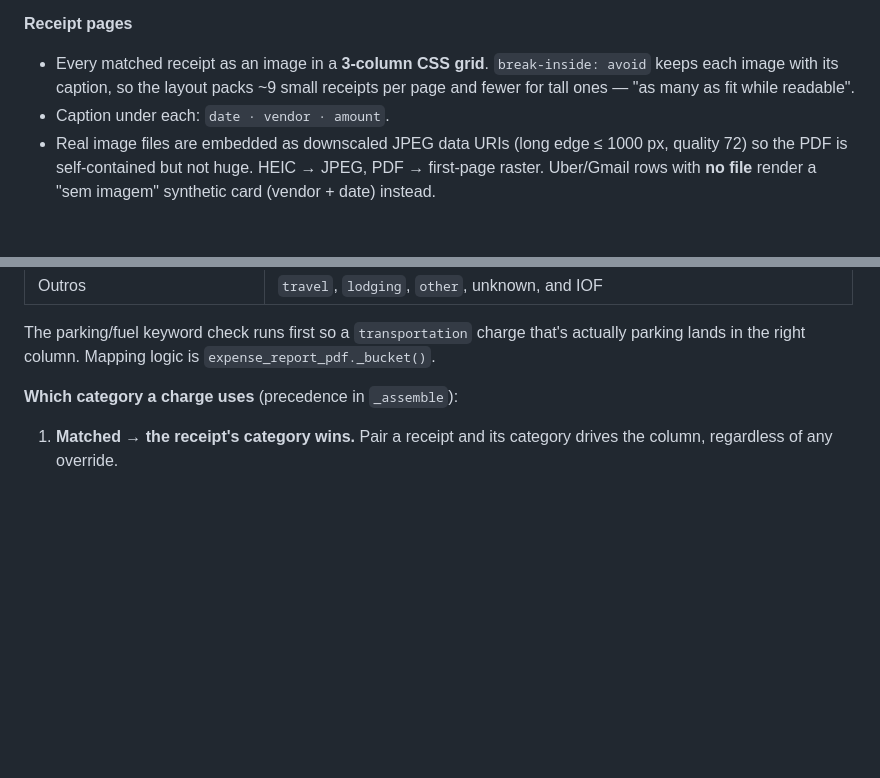
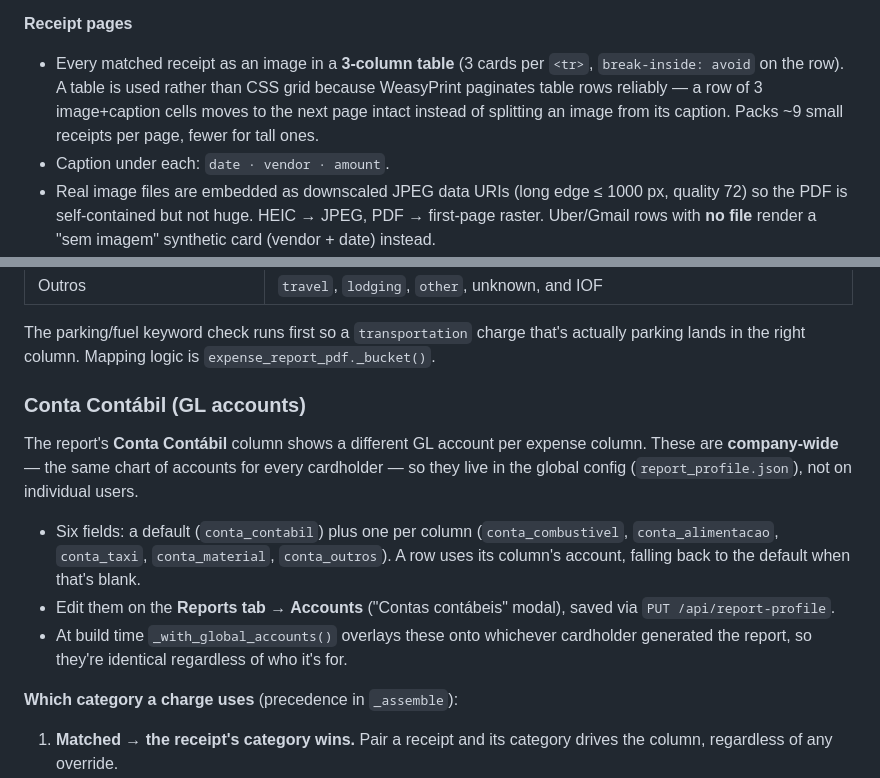
Before and after one commit to luizpersechini/receipt-tracker, a Markdown page: docs/reports.md, 2 parts joined by grey strips. Rendered like a GitHub page; blank space fills up the shorter version.

Commit message:
Document company-wide GL accounts + receipt-table layout
- reports.md: new "Conta Contábil (GL accounts)" subsection (company-
  wide, 6 fields, default fallback, edited on Reports tab → Accounts,
  overlaid at build time). Receipt-pages note updated — 3-per-row table
  (not CSS grid) so images never split from captions across pages.
- api.md: /api/report-profile now documents the conta_* GL-account
  fields and the Accounts-modal PUT.

Docs-only.

Co-Authored-By: Claude Opus 4.7 (1M context) <noreply@anthropic.com>

```diff
--- a/docs/reports.md
+++ b/docs/reports.md
@@ -63,10 +63,12 @@ A single self-contained PDF mirroring the Atlantic Nickel
 
 **Receipt pages**
 
-- Every matched receipt as an image in a **3-column CSS grid**.
-  `break-inside: avoid` keeps each image with its caption, so the layout
-  packs ~9 small receipts per page and fewer for tall ones — "as many as
-  fit while readable".
+- Every matched receipt as an image in a **3-column table** (3 cards per
+  `<tr>`, `break-inside: avoid` on the row). A table is used rather than
+  CSS grid because WeasyPrint paginates table rows reliably — a row of 3
+  image+caption cells moves to the next page intact instead of splitting
+  an image from its caption. Packs ~9 small receipts per page, fewer for
+  tall ones.
 - Caption under each: `date · vendor · amount`.
 - Real image files are embedded as downscaled JPEG data URIs (long edge
   ≤ 1000 px, quality 72) so the PDF is self-contained but not huge.
@@ -92,6 +94,23 @@ Each charge's receipt/transaction category maps onto a form column:
 The parking/fuel keyword check runs first so a `transportation` charge
 that's actually parking lands in the right column. Mapping logic is
 `expense_report_pdf._bucket()`.
+
+### Conta Contábil (GL accounts)
+
+The report's **Conta Contábil** column shows a different GL account per
+expense column. These are **company-wide** — the same chart of accounts
+for every cardholder — so they live in the global config
+(`report_profile.json`), not on individual users.
+
+- Six fields: a default (`conta_contabil`) plus one per column
+  (`conta_combustivel`, `conta_alimentacao`, `conta_taxi`,
+  `conta_material`, `conta_outros`). A row uses its column's account,
+  falling back to the default when that's blank.
+- Edit them on the **Reports tab → Accounts** ("Contas contábeis"
+  modal), saved via `PUT /api/report-profile`.
+- At build time `_with_global_accounts()` overlays these onto whichever
+  cardholder generated the report, so they're identical regardless of
+  who it's for.
 
 **Which category a charge uses** (precedence in `_assemble`):
 
```
Also changed, not shown: docs/api.md (+7 -4 lines).
